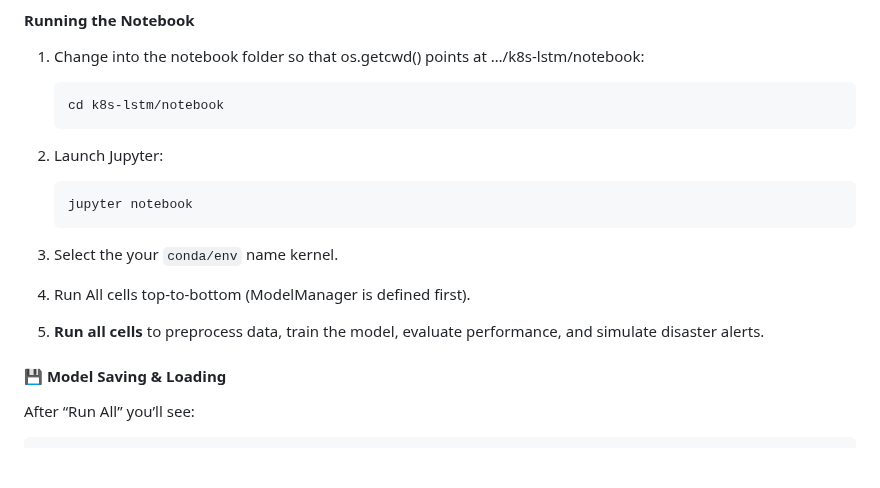
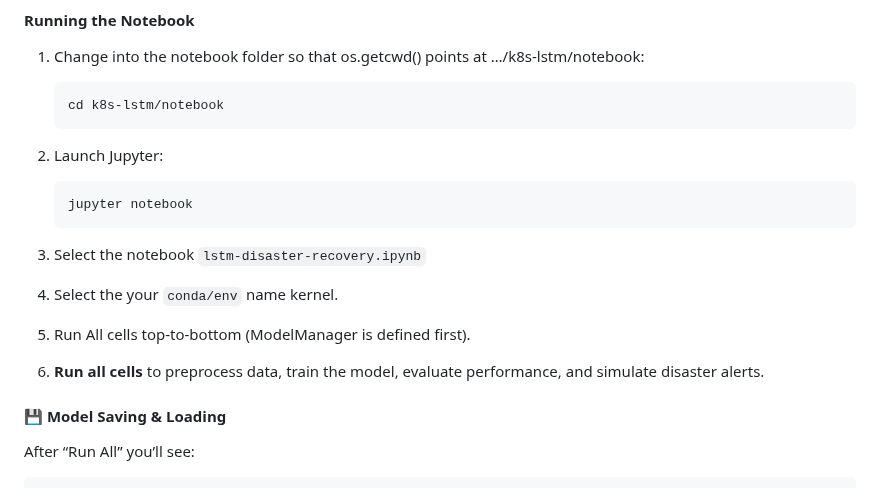
Before and after one commit to Janortop5/k8s-automated-dr, a Markdown page: README.md, the part around the change. GitHub-like rendering; blank space fills up the shorter version.

````diff
--- a/README.md
+++ b/README.md
@@ -269,11 +269,13 @@ This notebook requires the following Python libraries:
     jupyter notebook
     ```
 
-3. Select the your `conda/env` name kernel.
+3. Select the notebook `lstm-disaster-recovery.ipynb`
 
-4. Run All cells top-to-bottom (ModelManager is defined first).
+4. Select the your `conda/env` name kernel.
 
-5. **Run all cells** to preprocess data, train the model, evaluate performance, and simulate disaster alerts.
+5. Run All cells top-to-bottom (ModelManager is defined first).
+
+6. **Run all cells** to preprocess data, train the model, evaluate performance, and simulate disaster alerts.
 
 #### 💾 Model Saving & Loading
 
````
